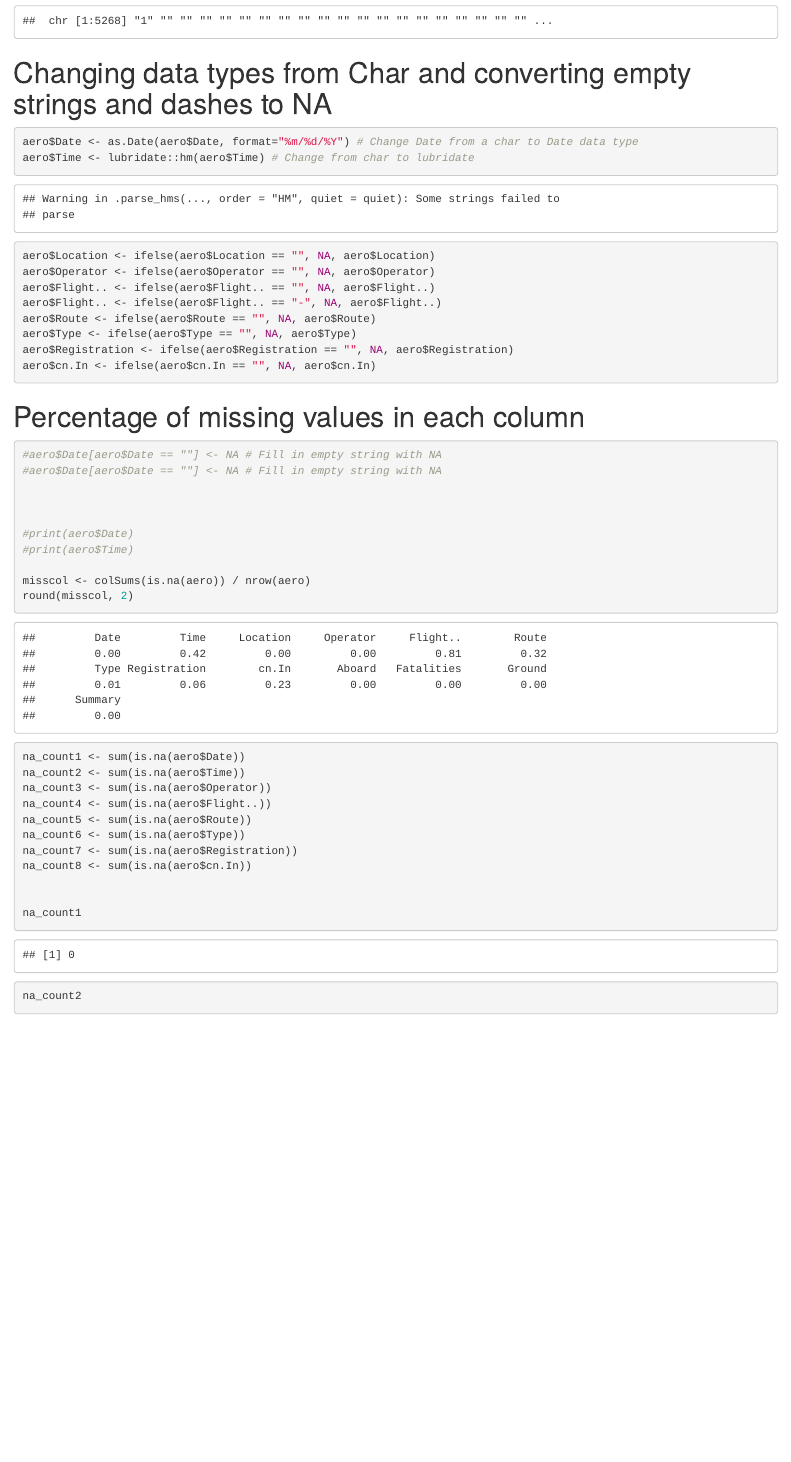
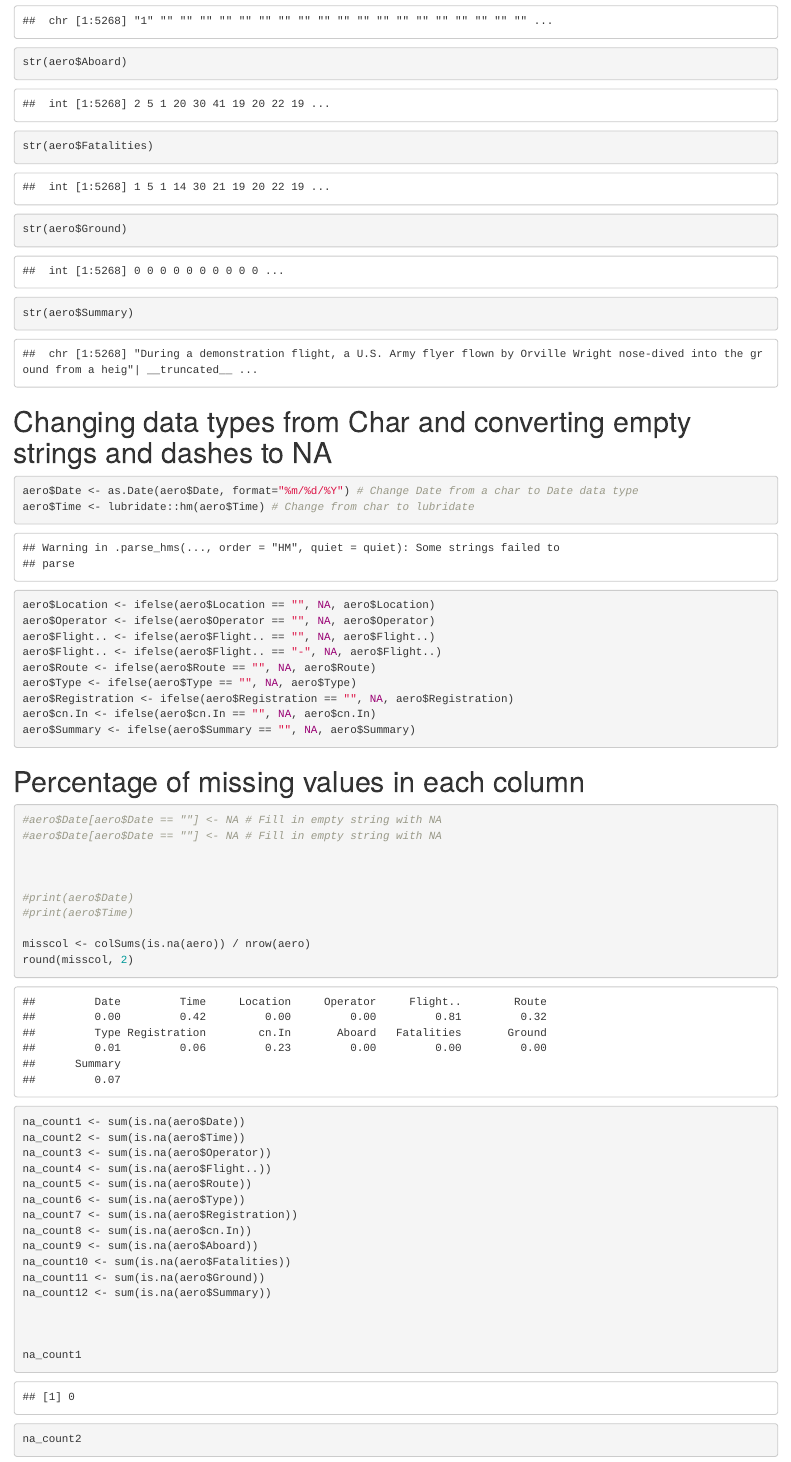
Before and after one commit to Meowmixforme/Aviation-crash-analysis-for-the-past-100-years, an R Markdown document (Aviation Crash Analysis Notebook.Rmd): the page in a window 1100 px wide, from 1650 px down. Rendered offline with R 4.5, knitr and Pandoc, with nearby package versions.

Commit message:
Completed null check part 1

````diff
--- a/Aviation Crash Analysis Notebook.Rmd
+++ b/Aviation Crash Analysis Notebook.Rmd
@@ -29,6 +29,10 @@ str(aero$Route)
 str(aero$type)
 str(aero$Registration)
 str(aero$cn.In)
+str(aero$Aboard)
+str(aero$Fatalities)
+str(aero$Ground)
+str(aero$Summary)
 
 ```
 
@@ -49,6 +53,7 @@ aero$Route <- ifelse(aero$Route == "", NA, aero$Route)
 aero$Type <- ifelse(aero$Type == "", NA, aero$Type)
 aero$Registration <- ifelse(aero$Registration == "", NA, aero$Registration)
 aero$cn.In <- ifelse(aero$cn.In == "", NA, aero$cn.In)
+aero$Summary <- ifelse(aero$Summary == "", NA, aero$Summary)
 
 ```
 # Percentage of missing values in each column
@@ -75,6 +80,11 @@ na_count5 <- sum(is.na(aero$Route))
 na_count6 <- sum(is.na(aero$Type))
 na_count7 <- sum(is.na(aero$Registration))
 na_count8 <- sum(is.na(aero$cn.In))
+na_count9 <- sum(is.na(aero$Aboard))
+na_count10 <- sum(is.na(aero$Fatalities))
+na_count11 <- sum(is.na(aero$Ground))
+na_count12 <- sum(is.na(aero$Summary))
+
 
 
 na_count1
@@ -85,4 +95,8 @@ na_count5
 na_count6
 na_count7
 na_count8
+na_count9
+na_count10
+na_count11
+na_count12
 ```
````
Also changed, not shown: Aviation Crash Analysis Notebook.nb.html.
